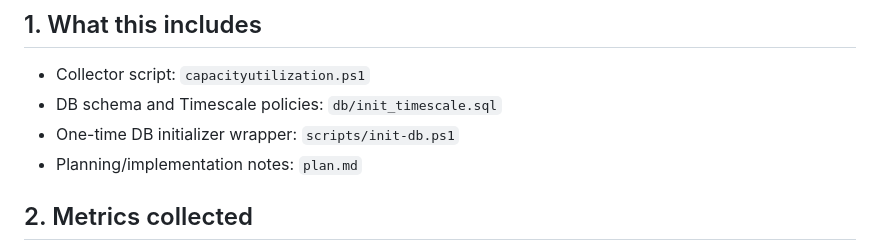
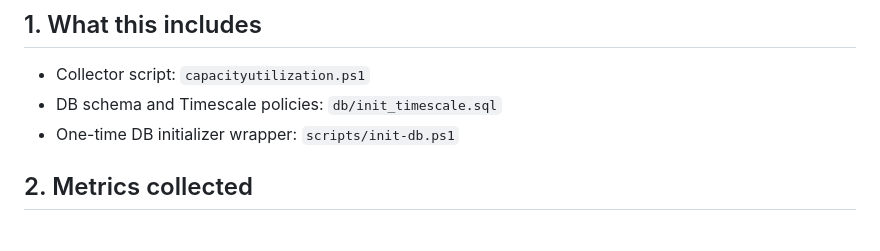
Before and after one commit to MTL-SP/vmware-capacity-utilisation, a Markdown page: README.md, the part around the change. Drawn GitHub-style.

```diff
--- a/README.md
+++ b/README.md
@@ -6,7 +6,6 @@ This project collects VMware capacity metrics from vCenter and stores daily snap
 - Collector script: `capacityutilization.ps1`
 - DB schema and Timescale policies: `db/init_timescale.sql`
 - One-time DB initializer wrapper: `scripts/init-db.ps1`
-- Planning/implementation notes: `plan.md`
 
 ## 2. Metrics collected
 - Per host CPU and RAM capacity/allocation
```
